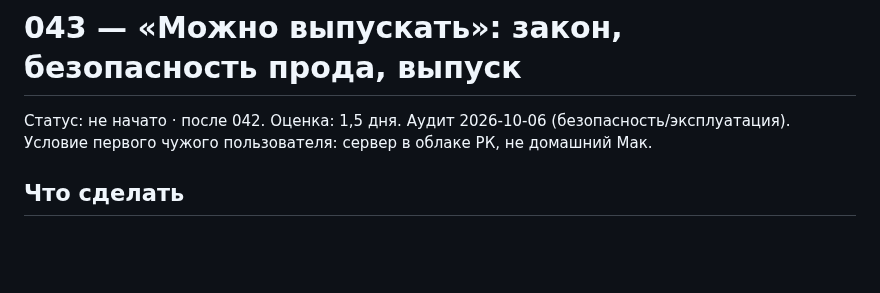
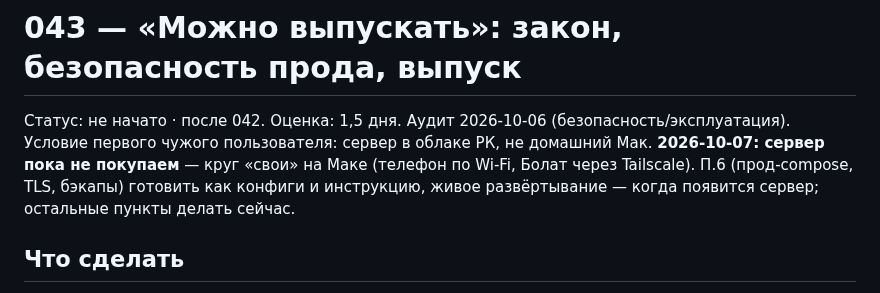
Before and after one commit to dmukayev/lubao, a Markdown page: docs/tasks/043-release-ready.md, the part around the change. Rendered like a GitHub page; blank space fills up the shorter version.

Commit message:
043: прод-сервер отложен — конфиги готовим, развёртывание при появлении сервера
Co-Authored-By: Claude Fable 5.1 <noreply@anthropic.com>
Claude-Session: https://claude.ai/code/session_01Ff8oopsZvobH79mMVJKnFv

```diff
--- a/docs/tasks/043-release-ready.md
+++ b/docs/tasks/043-release-ready.md
@@ -1,7 +1,7 @@
 # 043 — «Можно выпускать»: закон, безопасность прода, выпуск
 
 Статус: не начато · после 042. Оценка: 1,5 дня.
-Аудит 2026-10-06 (безопасность/эксплуатация). Условие первого чужого пользователя: сервер в облаке РК, не домашний Мак.
+Аудит 2026-10-06 (безопасность/эксплуатация). Условие первого чужого пользователя: сервер в облаке РК, не домашний Мак. **2026-10-07: сервер пока не покупаем** — круг «свои» на Маке (телефон по Wi-Fi, Болат через Tailscale). П.6 (прод-compose, TLS, бэкапы) готовить как конфиги и инструкцию, живое развёртывание — когда появится сервер; остальные пункты делать сейчас.
 
 ## Что сделать
 1. **Удаление аккаунта:** `DELETE /auth/me` — анонимизация (имя/телефон/email → заглушки, файлы документов и идентификаторы удалить, сделки/отзывы остаются обезличенными), отзыв всех сессий; кнопка «Удалить аккаунт» в профиле водителя и логиста с подтверждением. Владелец компании с сотрудниками — сначала передать владение.
```
